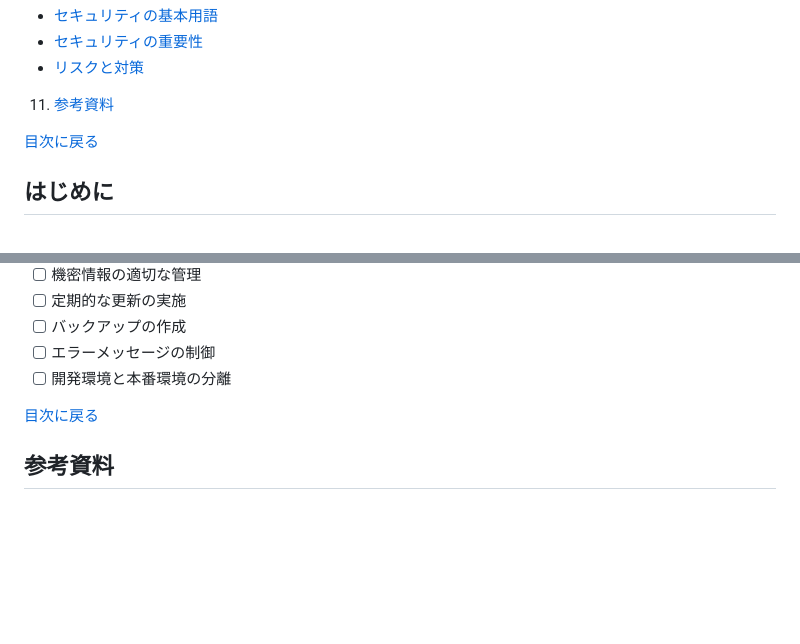
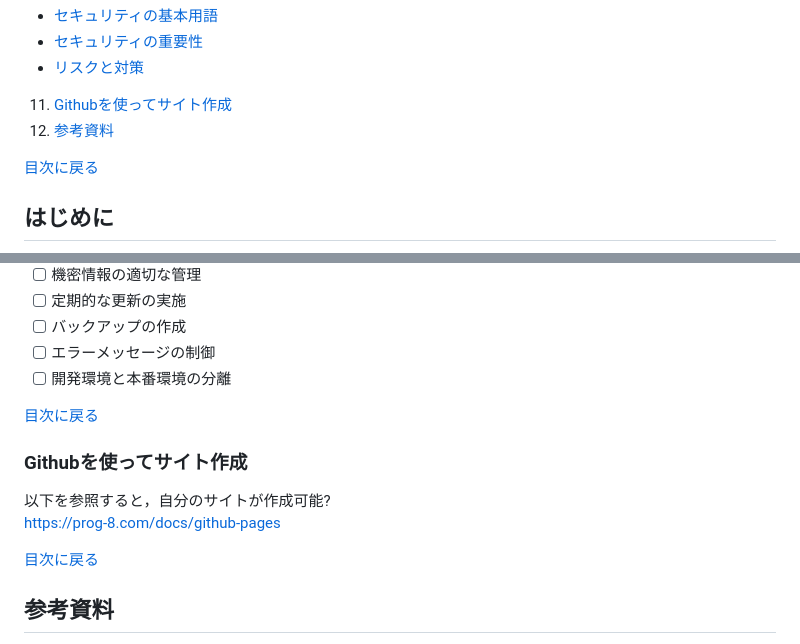
Before and after one commit to hi-miura-sh/webdev-tutorial, a Markdown page: README.md, 2 parts joined by grey strips. Rendered like a GitHub page; blank space fills up the shorter version.

```diff
--- a/README.md
+++ b/README.md
@@ -16,7 +16,8 @@
    - [セキュリティの基本用語](#セキュリティの基本用語)
    - [セキュリティの重要性](#なぜセキュリティが重要なのか)
    - [リスクと対策](#具体的なリスクと対策)
-11. [参考資料](#参考資料)
+11. [Githubを使ってサイト作成](#Githubを使ってサイト作成)
+12. [参考資料](#参考資料)
 
 [目次に戻る](#目次)
 
@@ -1313,6 +1314,12 @@ Options -Indexes
 
 [目次に戻る](#目次)
 
+### Githubを使ってサイト作成
+以下を参照すると，自分のサイトが作成可能?<br>
+https://prog-8.com/docs/github-pages
+
+[目次に戻る](#目次)
+
 ## 参考資料
 
 - [MDN Web Docs](https://developer.mozilla.org/ja/)
```
